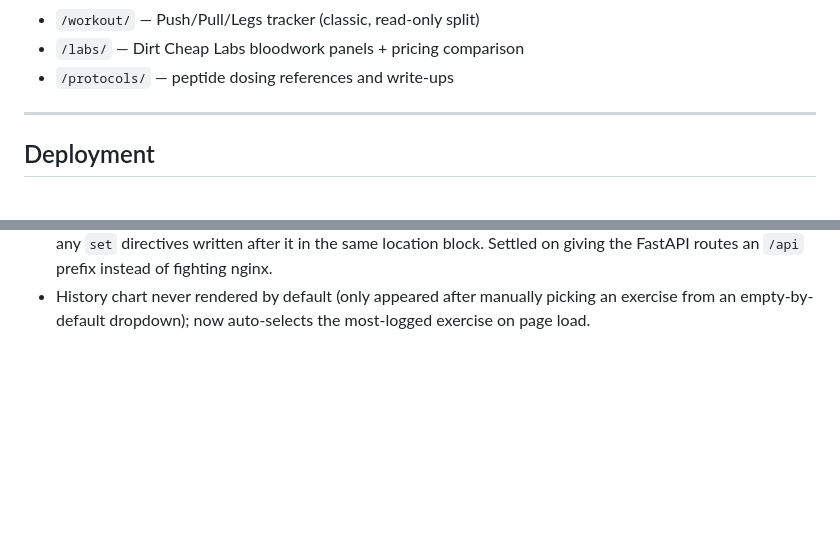
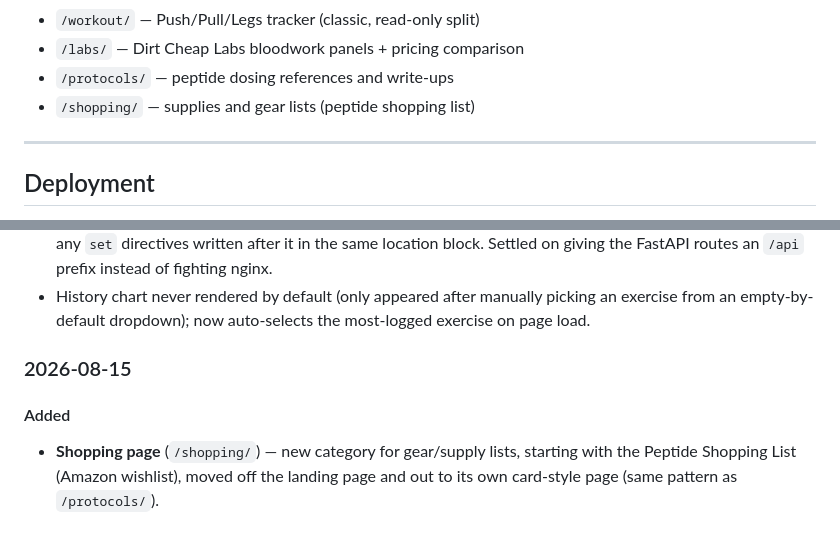
Before and after one commit to southsko/workout-tracker, a Markdown page: README.md, 2 parts joined by grey strips. GitHub-like rendering; blank space fills up the shorter version.

Commit message:
Add Shopping category page, move Peptide Shopping List into it

```diff
--- a/README.md
+++ b/README.md
@@ -15,6 +15,7 @@ Joey's personal fitness/health toolkit. Static site, served by [SWAG](https://gi
 - `/workout/` — Push/Pull/Legs tracker (classic, read-only split)
 - `/labs/` — Dirt Cheap Labs bloodwork panels + pricing comparison
 - `/protocols/` — peptide dosing references and write-ups
+- `/shopping/` — supplies and gear lists (peptide shopping list)
 
 ---
 
@@ -124,3 +125,12 @@ Files are copied/edited directly on the host; no build step.
 - History chart never rendered by default (only appeared after manually
   picking an exercise from an empty-by-default dropdown); now auto-selects
   the most-logged exercise on page load.
+
+### 2026-08-15
+
+#### Added
+
+- **Shopping page** (`/shopping/`) — new category for gear/supply lists,
+  starting with the Peptide Shopping List (Amazon wishlist), moved off the
+  landing page and out to its own card-style page (same pattern as
+  `/protocols/`).
```
